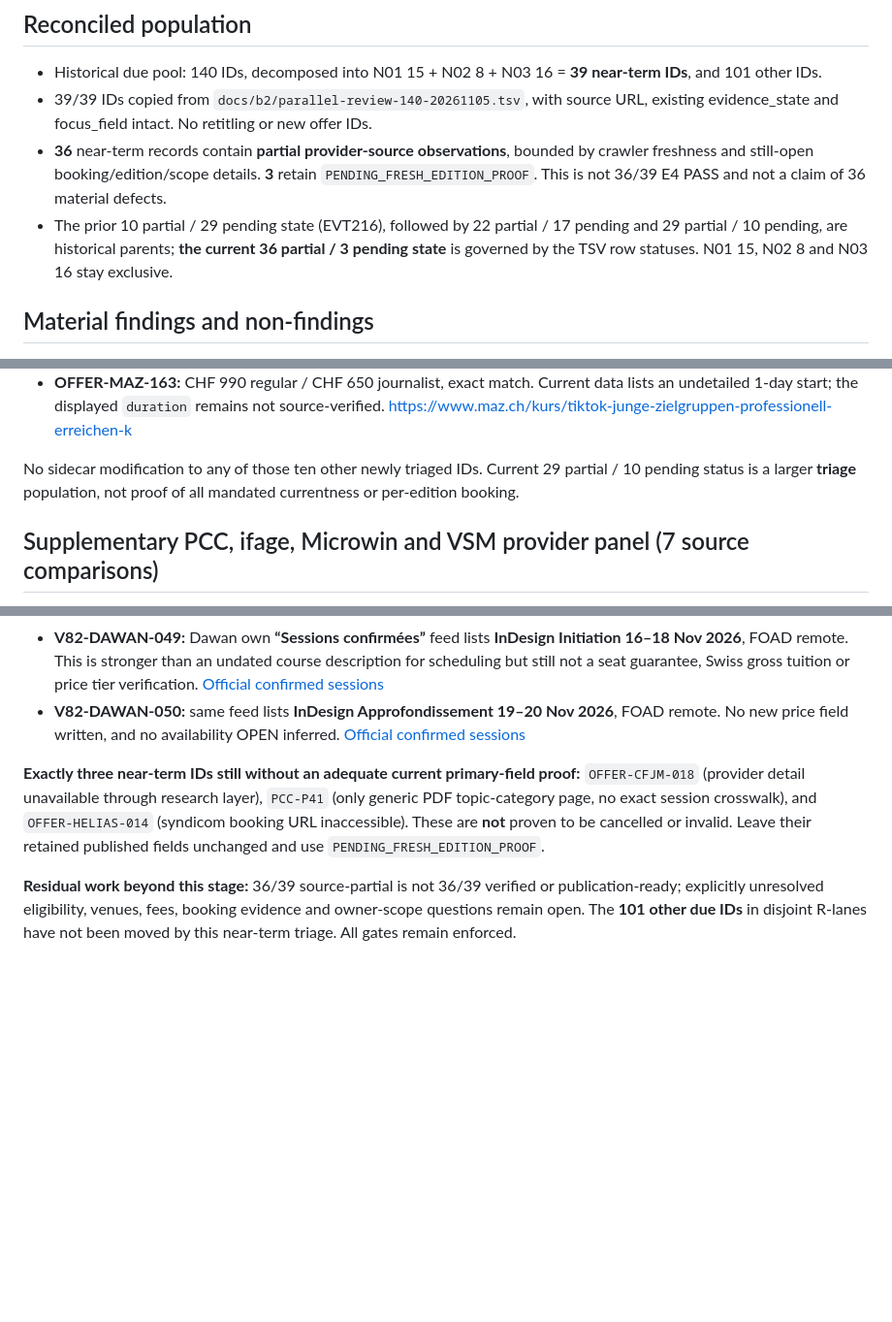
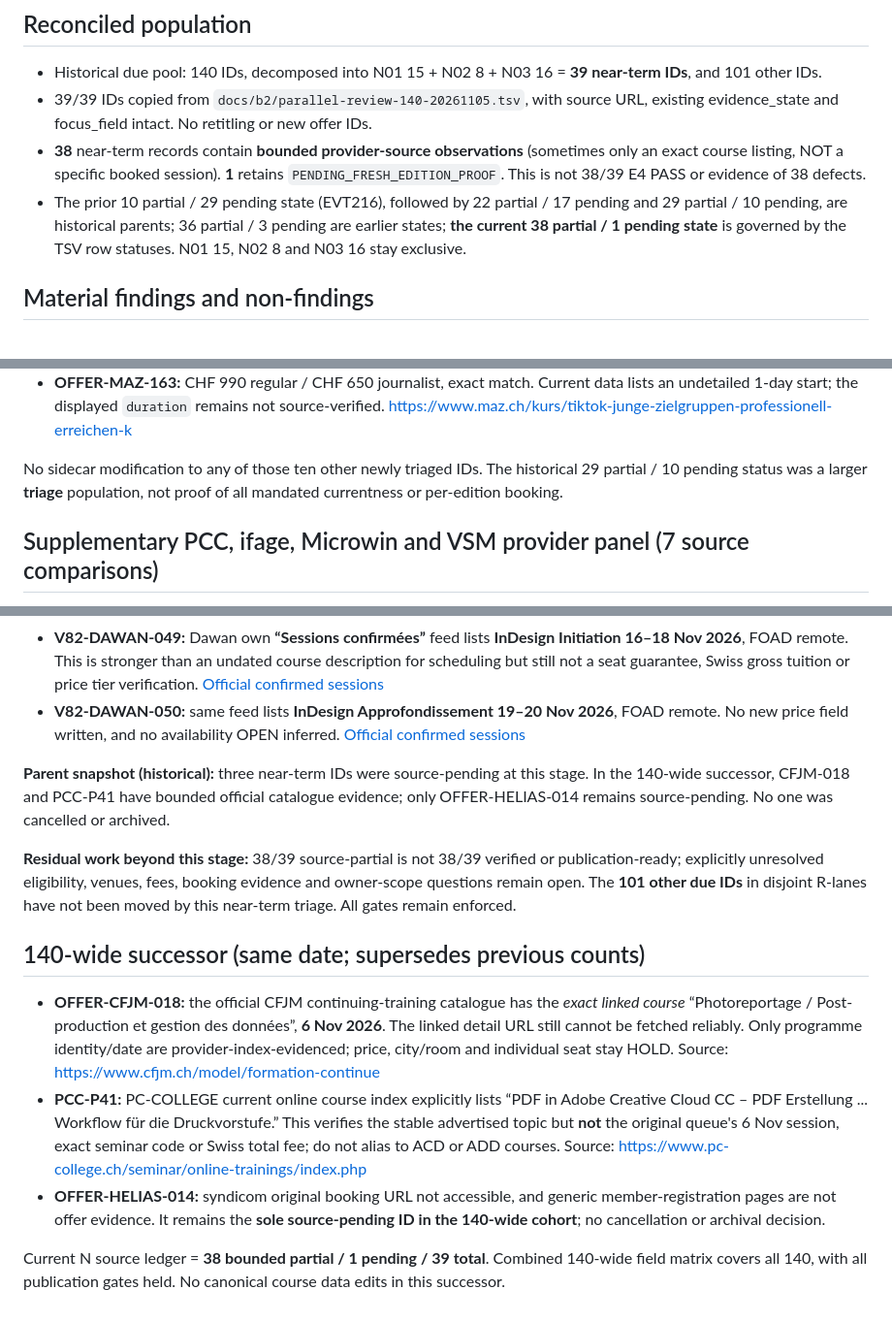
Before and after one commit to george-sarpong/weiterbildungsradar-journalismus, a Markdown page: docs/b2/near-term-39-source-differential-20261105.md, 3 parts joined by grey strips. Shown at 97% size. Rendered like a GitHub page; blank space fills up the shorter version.

Commit message:
B2 near39 docs: reconcile 38/1 bounded source status

```diff
--- a/docs/b2/near-term-39-source-differential-20261105.md
+++ b/docs/b2/near-term-39-source-differential-20261105.md
@@ -5,8 +5,8 @@ This is an **offer-ID-level source-recheck staging ledger**, NOT E4/E5/website G
 ## Reconciled population
 - Historical due pool: 140 IDs, decomposed into N01 15 + N02 8 + N03 16 = **39 near-term IDs**, and 101 other IDs.
 - 39/39 IDs copied from `docs/b2/parallel-review-140-20261105.tsv`, with source URL, existing evidence_state and focus_field intact. No retitling or new offer IDs.
-- **36** near-term records contain **partial provider-source observations**, bounded by crawler freshness and still-open booking/edition/scope details. **3** retain `PENDING_FRESH_EDITION_PROOF`. This is not 36/39 E4 PASS and not a claim of 36 material defects.
-- The prior 10 partial / 29 pending state (EVT216), followed by 22 partial / 17 pending and 29 partial / 10 pending, are historical parents; **the current 36 partial / 3 pending state** is governed by the TSV row statuses. N01 15, N02 8 and N03 16 stay exclusive.
+- **38** near-term records contain **bounded provider-source observations** (sometimes only an exact course listing, NOT a specific booked session). **1** retains `PENDING_FRESH_EDITION_PROOF`. This is not 38/39 E4 PASS or evidence of 38 defects.
+- The prior 10 partial / 29 pending state (EVT216), followed by 22 partial / 17 pending and 29 partial / 10 pending, are historical parents; 36 partial / 3 pending are earlier states; **the current 38 partial / 1 pending state** is governed by the TSV row statuses. N01 15, N02 8 and N03 16 stay exclusive.
 
 ## Material findings and non-findings
 
@@ -54,7 +54,7 @@ These are **offer-field** checks only; exact late-Nov 2026 booking, available se
 - **OFFER-MAZ-149:** CHF 1'980 regular matches current offer; official target explicitly employees in companies/agencies/NPOs. Existing **OWNER_SCOPE_HOLD** remains. https://www.maz.ch/kurs/schreiben-fuers-web-onlinetexten-leichtgemacht
 - **OFFER-MAZ-163:** CHF 990 regular / CHF 650 journalist, exact match. Current data lists an undetailed 1-day start; the displayed `duration` remains not source-verified. https://www.maz.ch/kurs/tiktok-junge-zielgruppen-professionell-erreichen-k
 
-No sidecar modification to any of those ten other newly triaged IDs. Current 29 partial / 10 pending status is a larger **triage** population, not proof of all mandated currentness or per-edition booking.
+No sidecar modification to any of those ten other newly triaged IDs. The historical 29 partial / 10 pending status was a larger **triage** population, not proof of all mandated currentness or per-edition booking.
 
 ## Supplementary PCC, ifage, Microwin and VSM provider panel (7 source comparisons)
 
@@ -80,6 +80,14 @@ Additional **provider/publisher source observations** reconcile seven of the pre
 - **V82-DAWAN-049:** Dawan own **“Sessions confirmées”** feed lists **InDesign Initiation 16–18 Nov 2026**, FOAD remote. This is stronger than an undated course description for scheduling but still not a seat guarantee, Swiss gross tuition or price tier verification. [Official confirmed sessions](https://www.dawan.ch/sessions-confirmees)
 - **V82-DAWAN-050:** same feed lists **InDesign Approfondissement 19–20 Nov 2026**, FOAD remote. No new price field written, and no availability OPEN inferred. [Official confirmed sessions](https://www.dawan.ch/sessions-confirmees)
 
-**Exactly three near-term IDs still without an adequate current primary-field proof:** `OFFER-CFJM-018` (provider detail unavailable through research layer), `PCC-P41` (only generic PDF topic-category page, no exact session crosswalk), and `OFFER-HELIAS-014` (syndicom booking URL inaccessible). These are **not** proven to be cancelled or invalid. Leave their retained published fields unchanged and use `PENDING_FRESH_EDITION_PROOF`.
+**Parent snapshot (historical):** three near-term IDs were source-pending at this stage. In the 140-wide successor, CFJM-018 and PCC-P41 have bounded official catalogue evidence; only OFFER-HELIAS-014 remains source-pending. No one was cancelled or archived.
 
-**Residual work beyond this stage:** 36/39 source-partial is not 36/39 verified or publication-ready; explicitly unresolved eligibility, venues, fees, booking evidence and owner-scope questions remain open. The **101 other due IDs** in disjoint R-lanes have not been moved by this near-term triage. All gates remain enforced.
+**Residual work beyond this stage:** 38/39 source-partial is not 38/39 verified or publication-ready; explicitly unresolved eligibility, venues, fees, booking evidence and owner-scope questions remain open. The **101 other due IDs** in disjoint R-lanes have not been moved by this near-term triage. All gates remain enforced.
+
+## 140-wide successor (same date; supersedes previous counts)
+
+- **OFFER-CFJM-018:** the official CFJM continuing-training catalogue has the *exact linked course* “Photoreportage / Post-production et gestion des données”, **6 Nov 2026**. The linked detail URL still cannot be fetched reliably. Only programme identity/date are provider-index-evidenced; price, city/room and individual seat stay HOLD. Source: https://www.cfjm.ch/model/formation-continue
+- **PCC-P41:** PC-COLLEGE current online course index explicitly lists “PDF in Adobe Creative Cloud CC – PDF Erstellung ... Workflow für die Druckvorstufe.” This verifies the stable advertised topic but **not** the original queue's 6 Nov session, exact seminar code or Swiss total fee; do not alias to ACD or ADD courses. Source: https://www.pc-college.ch/seminar/online-trainings/index.php
+- **OFFER-HELIAS-014:** syndicom original booking URL not accessible, and generic member-registration pages are not offer evidence. It remains the **sole source-pending ID in the 140-wide cohort**; no cancellation or archival decision.
+
+Current N source ledger = **38 bounded partial / 1 pending / 39 total**. Combined 140-wide field matrix covers all 140, with all publication gates held. No canonical course data edits in this successor.
```
Also changed, not shown: other parts of docs/b2/near-term-39-source-differential-20261105.md (+1 -1 lines).
